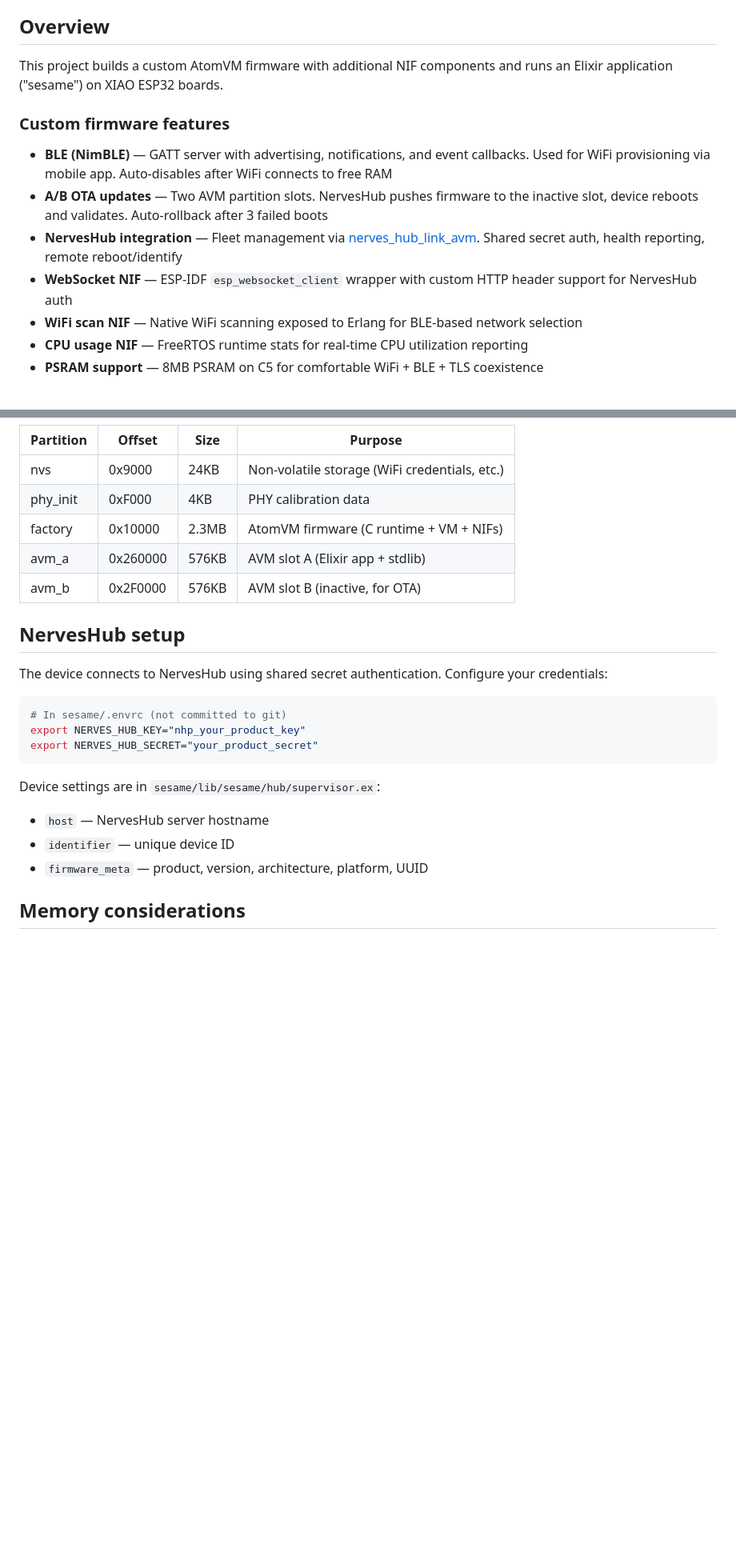
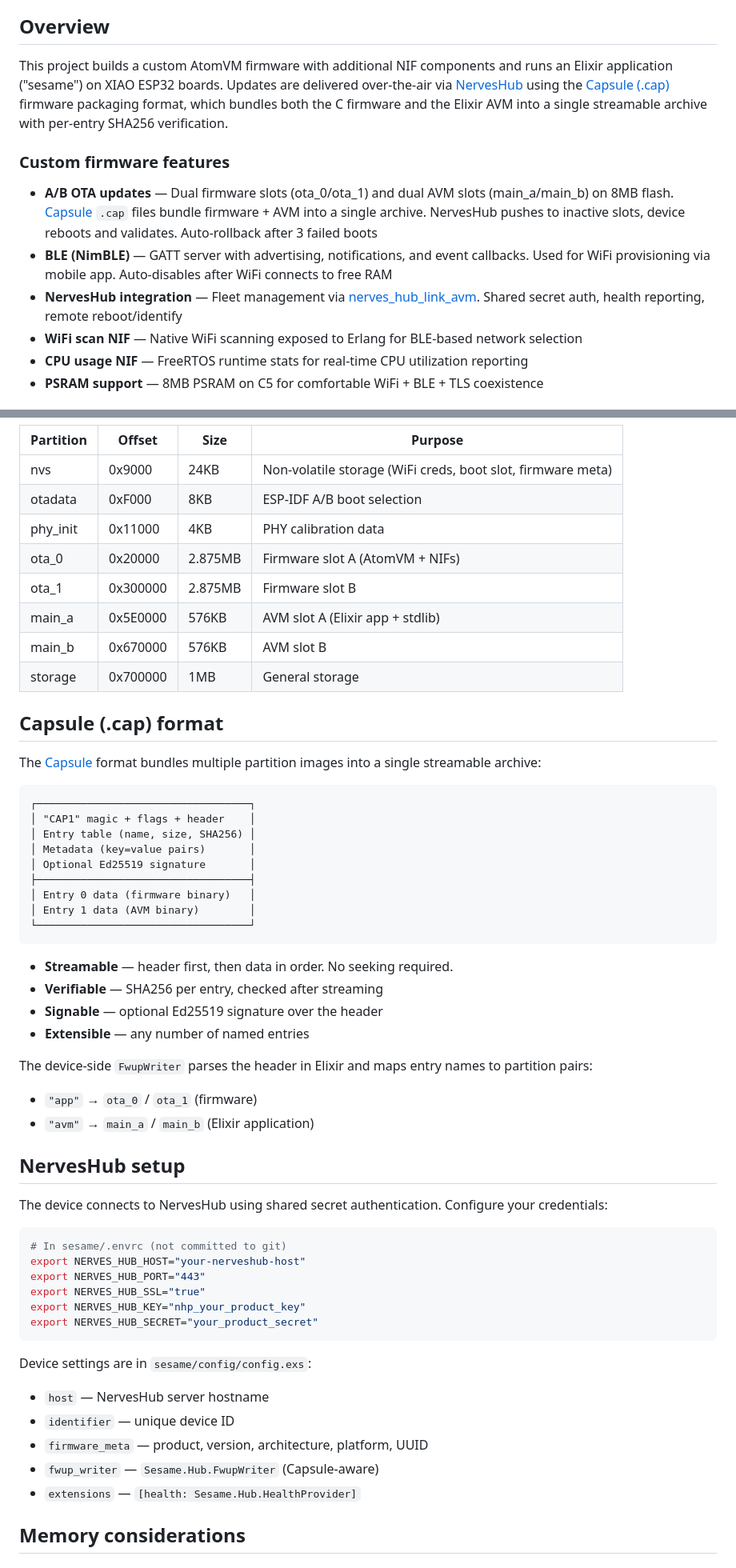
Before and after one commit to gordoneliel/atomvm-esp32c6, a Markdown page: README.md, 2 parts joined by grey strips. Shown at 80% size. Drawn GitHub-style; blank space fills up the shorter version.

````diff
--- a/README.md
+++ b/README.md
@@ -4,14 +4,13 @@ Custom [AtomVM](https://github.com/atomvm/AtomVM) firmware for Seeed Studio XIAO
 
 ## Overview
 
-This project builds a custom AtomVM firmware with additional NIF components and runs an Elixir application ("sesame") on XIAO ESP32 boards.
+This project builds a custom AtomVM firmware with additional NIF components and runs an Elixir application ("sesame") on XIAO ESP32 boards. Updates are delivered over-the-air via [NervesHub](https://www.nerves-hub.org/) using the [Capsule (.cap)](https://github.com/gordoneliel/libcapsule) firmware packaging format, which bundles both the C firmware and the Elixir AVM into a single streamable archive with per-entry SHA256 verification.
 
 ### Custom firmware features
 
+- **A/B OTA updates** — Dual firmware slots (ota_0/ota_1) and dual AVM slots (main_a/main_b) on 8MB flash. [Capsule](https://github.com/gordoneliel/libcapsule) `.cap` files bundle firmware + AVM into a single archive. NervesHub pushes to inactive slots, device reboots and validates. Auto-rollback after 3 failed boots
 - **BLE (NimBLE)** — GATT server with advertising, notifications, and event callbacks. Used for WiFi provisioning via mobile app. Auto-disables after WiFi connects to free RAM
-- **A/B OTA updates** — Two AVM partition slots. NervesHub pushes firmware to the inactive slot, device reboots and validates. Auto-rollback after 3 failed boots
 - **NervesHub integration** — Fleet management via [nerves_hub_link_avm](https://github.com/gordoneliel/nerves_hub_link_avm). Shared secret auth, health reporting, remote reboot/identify
-- **WebSocket NIF** — ESP-IDF `esp_websocket_client` wrapper with custom HTTP header support for NervesHub auth
 - **WiFi scan NIF** — Native WiFi scanning exposed to Erlang for BLE-based network selection
 - **CPU usage NIF** — FreeRTOS runtime stats for real-time CPU utilization reporting
 - **PSRAM support** — 8MB PSRAM on C5 for comfortable WiFi + BLE + TLS coexistence
@@ -156,11 +156,39 @@ Once connected to NervesHub, firmware updates are managed through the NervesHub
 
 | Partition | Offset | Size | Purpose |
 |-----------|--------|------|---------|
-| nvs | 0x9000 | 24KB | Non-volatile storage (WiFi credentials, etc.) |
-| phy_init | 0xF000 | 4KB | PHY calibration data |
-| factory | 0x10000 | 2.3MB | AtomVM firmware (C runtime + VM + NIFs) |
-| avm_a | 0x260000 | 576KB | AVM slot A (Elixir app + stdlib) |
-| avm_b | 0x2F0000 | 576KB | AVM slot B (inactive, for OTA) |
+| nvs | 0x9000 | 24KB | Non-volatile storage (WiFi creds, boot slot, firmware meta) |
+| otadata | 0xF000 | 8KB | ESP-IDF A/B boot selection |
+| phy_init | 0x11000 | 4KB | PHY calibration data |
+| ota_0 | 0x20000 | 2.875MB | Firmware slot A (AtomVM + NIFs) |
+| ota_1 | 0x300000 | 2.875MB | Firmware slot B |
+| main_a | 0x5E0000 | 576KB | AVM slot A (Elixir app + stdlib) |
+| main_b | 0x670000 | 576KB | AVM slot B |
+| storage | 0x700000 | 1MB | General storage |
+
+## Capsule (.cap) format
+
+The [Capsule](https://github.com/gordoneliel/libcapsule) format bundles multiple partition images into a single streamable archive:
+
+```
+┌──────────────────────────────────┐
+│ "CAP1" magic + flags + header    │
+│ Entry table (name, size, SHA256) │
+│ Metadata (key=value pairs)       │
+│ Optional Ed25519 signature       │
+├──────────────────────────────────┤
+│ Entry 0 data (firmware binary)   │
+│ Entry 1 data (AVM binary)        │
+└──────────────────────────────────┘
+```
+
+- **Streamable** — header first, then data in order. No seeking required.
+- **Verifiable** — SHA256 per entry, checked after streaming
+- **Signable** — optional Ed25519 signature over the header
+- **Extensible** — any number of named entries
+
+The device-side `FwupWriter` parses the header in Elixir and maps entry names to partition pairs:
+- `"app"` → `ota_0` / `ota_1` (firmware)
+- `"avm"` → `main_a` / `main_b` (Elixir application)
 
 ## NervesHub setup
 
@@ -168,14 +196,19 @@ The device connects to NervesHub using shared secret authentication. Configure y
 
 ```bash
 # In sesame/.envrc (not committed to git)
+export NERVES_HUB_HOST="your-nerveshub-host"
+export NERVES_HUB_PORT="443"
+export NERVES_HUB_SSL="true"
 export NERVES_HUB_KEY="nhp_your_product_key"
 export NERVES_HUB_SECRET="your_product_secret"
 ```
 
-Device settings are in `sesame/lib/sesame/hub/supervisor.ex`:
+Device settings are in `sesame/config/config.exs`:
 - `host` — NervesHub server hostname
 - `identifier` — unique device ID
 - `firmware_meta` — product, version, architecture, platform, UUID
+- `fwup_writer` — `Sesame.Hub.FwupWriter` (Capsule-aware)
+- `extensions` — `[health: Sesame.Hub.HealthProvider]`
 
 ## Memory considerations
 
````
Also changed, not shown: other parts of README.md (+38 -37 lines).
